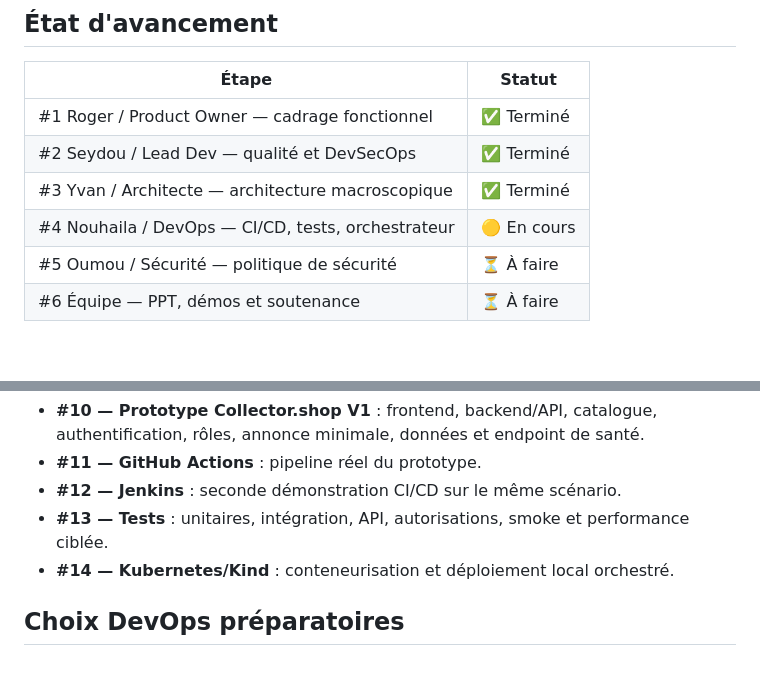
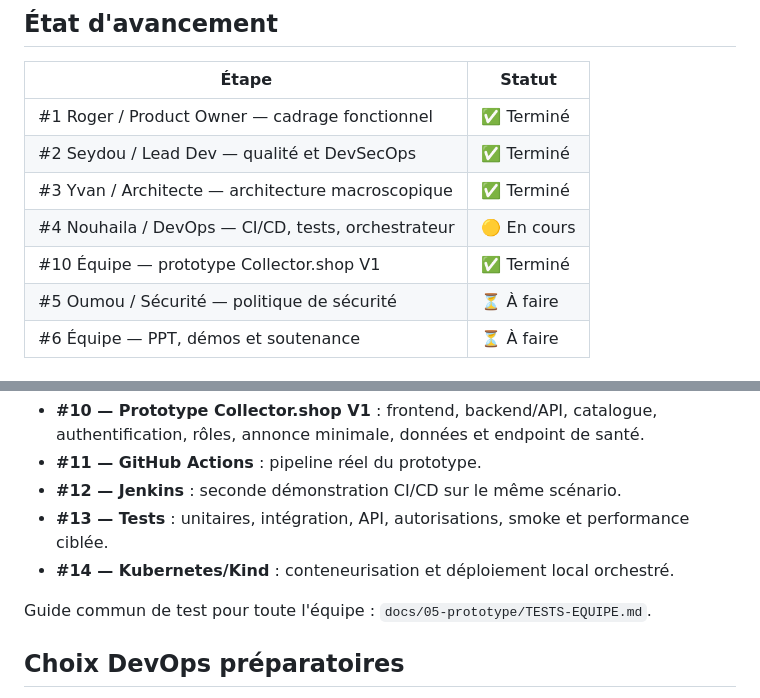
Before and after one commit to BALLOPROTEL/Projet_collaB26, a Markdown page: README.md, 2 parts joined by grey strips. GitHub-like rendering; blank space fills up the shorter version.

Commit message:
docs(test): ajouter la feuille de route de validation équipe (#18)
Ajoute une procédure commune de test pour les cinq membres et met à jour l'avancement du projet.

```diff
--- a/README.md
+++ b/README.md
@@ -33,6 +33,7 @@ Le livrable final comprend :
 | #2 Seydou / Lead Dev — qualité et DevSecOps | ✅ Terminé |
 | #3 Yvan / Architecte — architecture macroscopique | ✅ Terminé |
 | #4 Nouhaila / DevOps — CI/CD, tests, orchestrateur | 🟡 En cours |
+| #10 Équipe — prototype Collector.shop V1 | ✅ Terminé |
 | #5 Oumou / Sécurité — politique de sécurité | ⏳ À faire |
 | #6 Équipe — PPT, démos et soutenance | ⏳ À faire |
 
@@ -96,6 +97,8 @@ Les tâches suivantes transforment maintenant la documentation en prototype rée
 - **#13 — Tests** : unitaires, intégration, API, autorisations, smoke et performance ciblée.
 - **#14 — Kubernetes/Kind** : conteneurisation et déploiement local orchestré.
 
+Guide commun de test pour toute l'équipe : `docs/05-prototype/TESTS-EQUIPE.md`.
+
 ## Choix DevOps préparatoires
 
 - CI/CD principal : **GitHub Actions**
```
Also changed, not shown: docs/05-prototype/TESTS-EQUIPE.md (added, +303 -0 lines).
